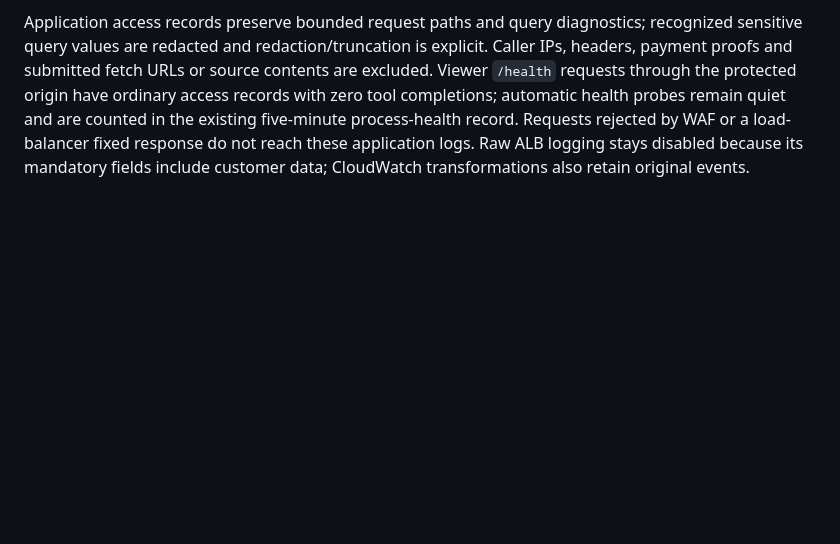
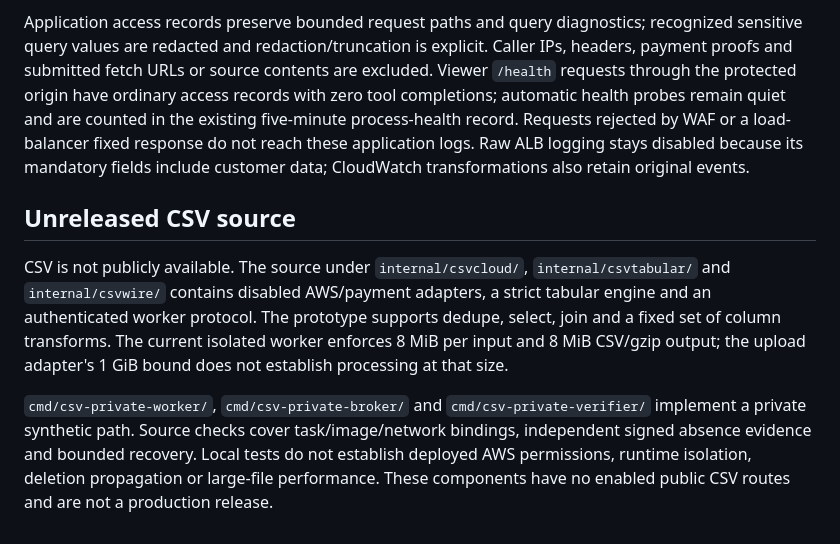
Before and after one commit to bot-utils/utils.bot, a Markdown page: SOURCE.md, the part around the change. Rendered like a GitHub page; blank space fills up the shorter version.

Commit message:
Keep CSV operator contract private and publish source overview only

```diff
--- a/SOURCE.md
+++ b/SOURCE.md
@@ -253,3 +253,19 @@ remain quiet and are counted in the existing five-minute process-health record.
 Requests rejected by WAF or a load-balancer fixed response do not reach these
 application logs. Raw ALB logging stays disabled because its mandatory fields
 include customer data; CloudWatch transformations also retain original events.
+
+## Unreleased CSV source
+
+CSV is not publicly available. The source under `internal/csvcloud/`,
+`internal/csvtabular/` and `internal/csvwire/` contains disabled AWS/payment
+adapters, a strict tabular engine and an authenticated worker protocol. The
+prototype supports dedupe, select, join and a fixed set of column transforms.
+The current isolated worker enforces 8 MiB per input and 8 MiB CSV/gzip output;
+the upload adapter's 1 GiB bound does not establish processing at that size.
+
+`cmd/csv-private-worker/`, `cmd/csv-private-broker/` and
+`cmd/csv-private-verifier/` implement a private synthetic path. Source checks
+cover task/image/network bindings, independent signed absence evidence and
+bounded recovery. Local tests do not establish deployed AWS permissions,
+runtime isolation, deletion propagation or large-file performance. These
+components have no enabled public CSV routes and are not a production release.
```
Also changed, not shown: prototypes/csv/AWS.md (deleted, +0 -202 lines), prototypes/csv/FLOW.md (+1 -1 lines).
